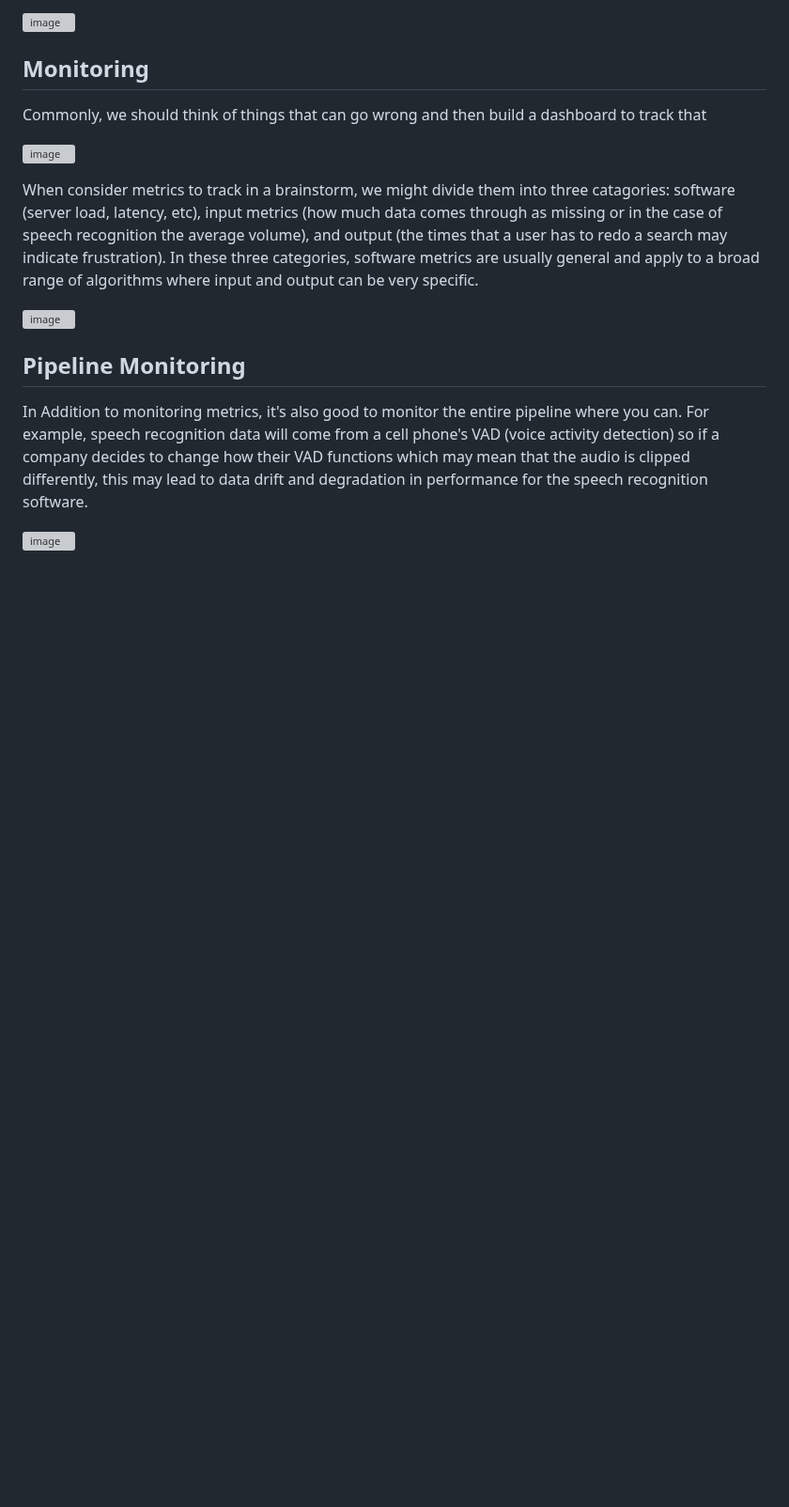
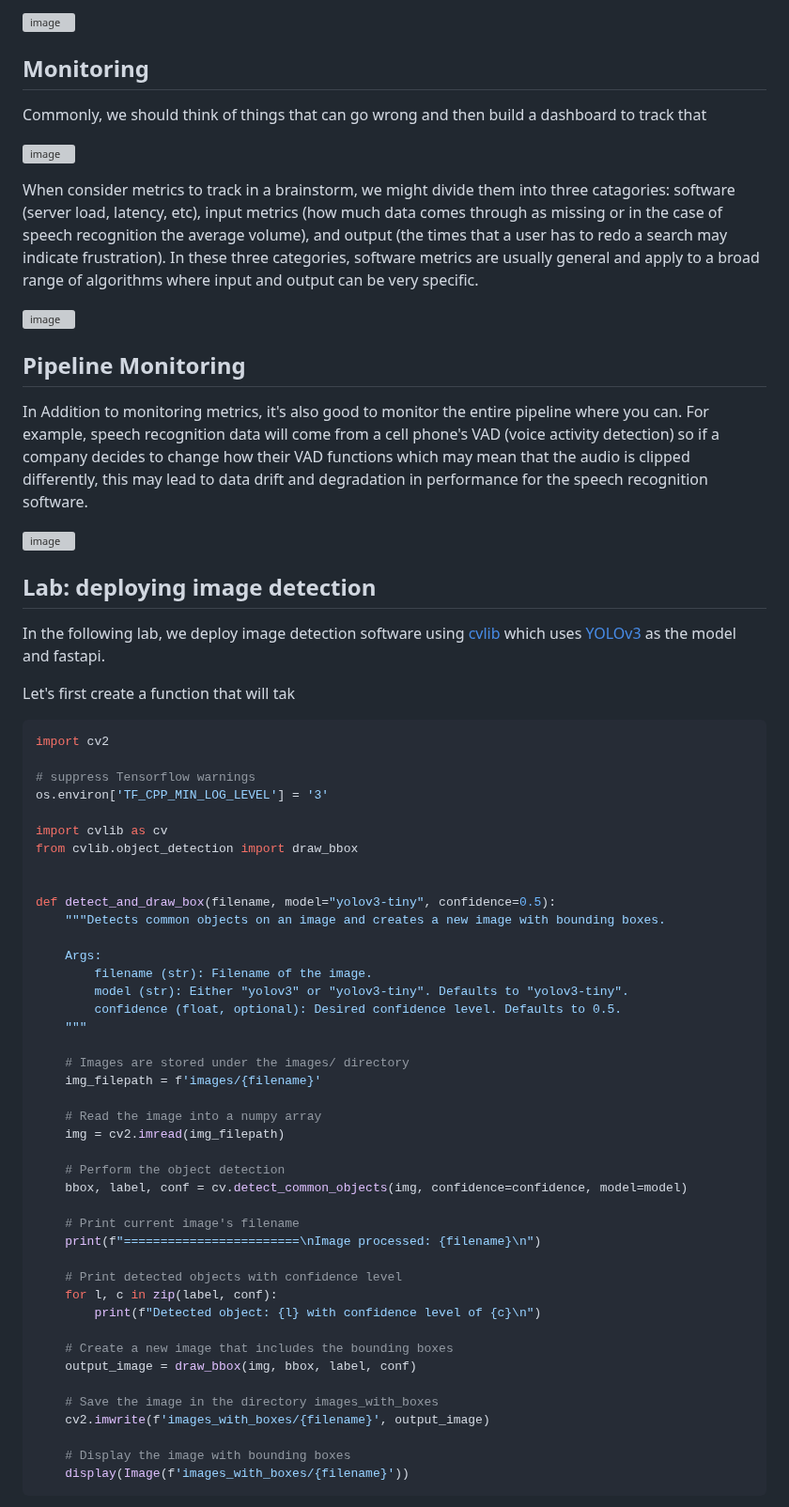
Before and after one commit to bjellesma/Notes, a Markdown page: Coursera/ML-Production-Specialization/1_Deployment.md, the part around one of its changes. Shown at 94% size. GitHub-like rendering; blank space fills up the shorter version; grey boxes are pictures that could not be loaded.

````diff
--- a/Coursera/ML-Production-Specialization/1_Deployment.md
+++ b/Coursera/ML-Production-Specialization/1_Deployment.md
@@ -66,3 +66,55 @@ When consider metrics to track in a brainstorm, we might divide them into three
 In Addition to monitoring metrics, it's also good to monitor the entire pipeline where you can. For example, speech recognition data will come from a cell phone's VAD (voice activity detection) so if a company decides to change how their VAD functions which may  mean that the audio is clipped differently, this may lead to data drift and degradation in performance for the speech recognition software.
 
 ![image](https://github.com/user-attachments/assets/58b443dc-a5b1-4629-b53c-19378deb7fee)
+
+## Lab: deploying image detection
+
+In the following lab, we deploy image detection software using [cvlib](https://github.com/arunponnusamy/cvlib) which uses [YOLOv3](https://en.wikipedia.org/wiki/You_Only_Look_Once) as the model and fastapi.
+
+Let's first create a function that will tak
+
+```py
+import cv2
+
+# suppress Tensorflow warnings
+os.environ['TF_CPP_MIN_LOG_LEVEL'] = '3'
+
+import cvlib as cv
+from cvlib.object_detection import draw_bbox
+
+
+def detect_and_draw_box(filename, model="yolov3-tiny", confidence=0.5):
+    """Detects common objects on an image and creates a new image with bounding boxes.
+
+    Args:
+        filename (str): Filename of the image.
+        model (str): Either "yolov3" or "yolov3-tiny". Defaults to "yolov3-tiny".
+        confidence (float, optional): Desired confidence level. Defaults to 0.5.
+    """
+
+    # Images are stored under the images/ directory
+    img_filepath = f'images/{filename}'
+
+    # Read the image into a numpy array
+    img = cv2.imread(img_filepath)
+
+    # Perform the object detection
+    bbox, label, conf = cv.detect_common_objects(img, confidence=confidence, model=model)
+
+    # Print current image's filename
+    print(f"========================\nImage processed: {filename}\n")
+
+    # Print detected objects with confidence level
+    for l, c in zip(label, conf):
+        print(f"Detected object: {l} with confidence level of {c}\n")
+
+    # Create a new image that includes the bounding boxes
+    output_image = draw_bbox(img, bbox, label, conf)
+
+    # Save the image in the directory images_with_boxes
+    cv2.imwrite(f'images_with_boxes/{filename}', output_image)
+
+    # Display the image with bounding boxes
+    display(Image(f'images_with_boxes/{filename}'))
+```
+
````
Also changed, not shown: other parts of Coursera/ML-Production-Specialization/1_Deployment.md (+96 -0 lines).
